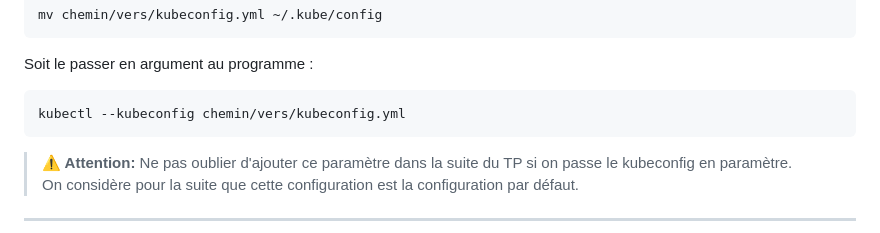
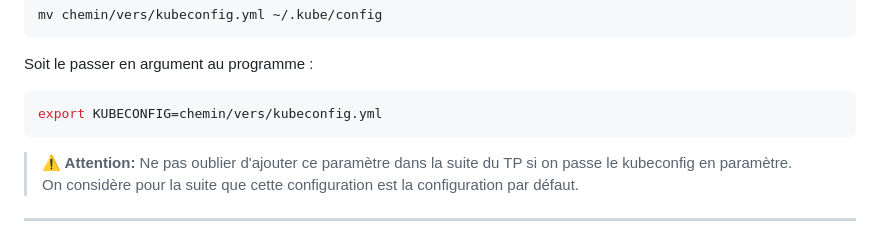
Before and after one commit to P4ndaFR/beercraft, a Markdown page: tp/05_kubernetes.md, the part around the change. Rendered like a GitHub page.

Commit message:
Update tp/05_kubernetes.md
Change kubeconfig config method

````diff
--- a/tp/05_kubernetes.md
+++ b/tp/05_kubernetes.md
@@ -26,7 +26,7 @@ mv chemin/vers/kubeconfig.yml ~/.kube/config
 Soit le passer en argument au programme :
 
 ```sh
-kubectl --kubeconfig chemin/vers/kubeconfig.yml
+export KUBECONFIG=chemin/vers/kubeconfig.yml
 ```
 
 > **⚠️ Attention:** Ne pas oublier d'ajouter ce paramètre dans la suite du TP si on passe le kubeconfig en paramètre.
````
